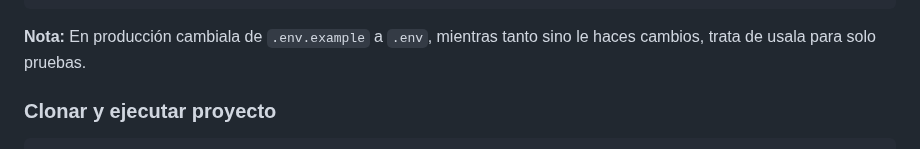
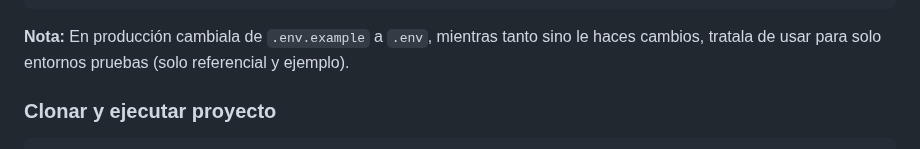
Before and after one commit to YaskCode-laboratory/GymPro, a Markdown page: README.md, the part around the change. Rendered like a GitHub page.

Commit message:
Clarify note on .env file usage
Updated note regarding environment file usage for clarity.

````diff
--- a/README.md
+++ b/README.md
@@ -254,7 +254,7 @@ JWT_SECRET=cambia_esto_por_un_secreto_largo_y_aleatorio_de_32_o_mas_caracteres
 JWT_EXPIRES_IN=15s
 ```
 
-**Nota:** En producción cambiala de `.env.example` a `.env`, mientras tanto sino le haces cambios, trata de usala para solo pruebas.
+**Nota:** En producción cambiala de `.env.example` a `.env`, mientras tanto sino le haces cambios, tratala de usar para solo entornos pruebas (solo referencial y ejemplo).
 
 ### Clonar y ejecutar proyecto
 
````
